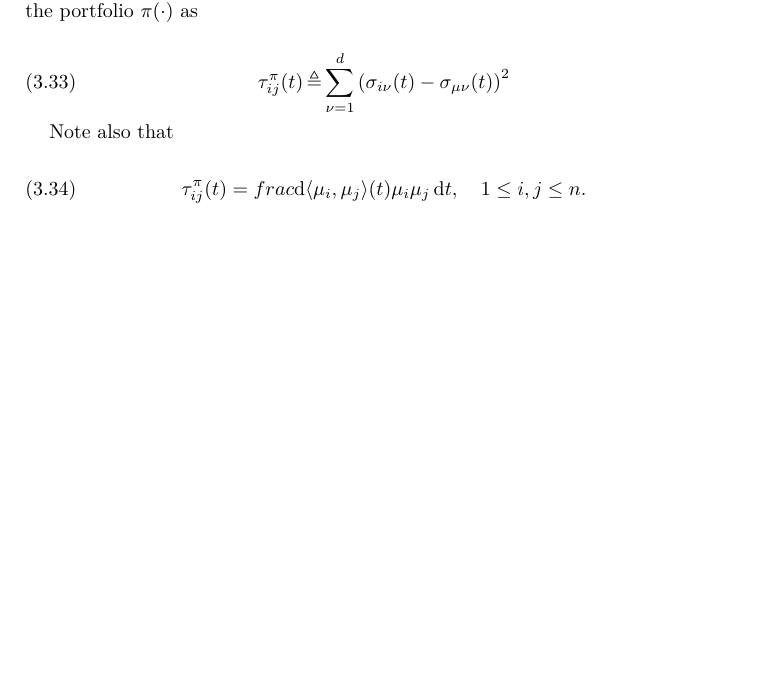
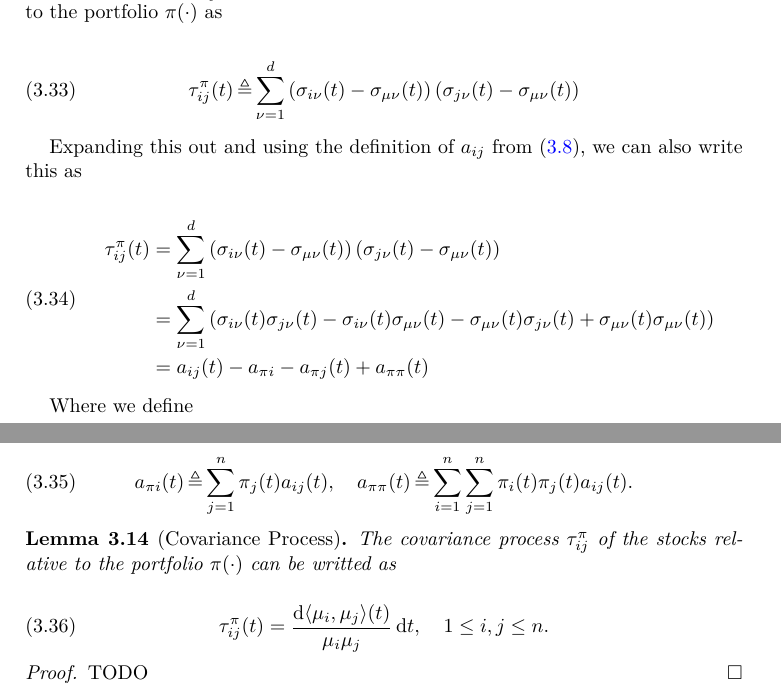
Before and after one commit to ldedwards/spt, a LaTeX thesis (dissertation.tex): part of page 17 of 26 before the commit and two parts of pages 17 and 18 of 27 after it, the two joined at a grey line, cut so that both start at the same text, the shorter picture padded with empty space. Compiled offline with pdfLaTeX.

Commit message:
checking tau and expanding invariance property

```diff
--- a/dissertation.tex
+++ b/dissertation.tex
@@ -1148,8 +1146,8 @@ The relative market weights evolve as
     \end{split}
   \end{gather}
 
-where we define the matrix-valued \textit{covariance process} of the stocks
-relative to the portfolio $\pi(\cdot)$ as
+where we define $\tau_{ij}^{\pi}$, the matrix-valued \textit{covariance process}
+of the stocks relative to the portfolio $\pi(\cdot)$ as
 
 \begin{equation}
   \label{eq:deftau}
@@ -1157,16 +1155,58 @@ relative to the portfolio $\pi(\cdot)$ as
             \sum_{\nu=1}^{d}
             \left(
               \sigma_{i\nu}(t) - \sigma_{\mu\nu}(t)
-            \right) ^ 2
+            \right)
+            \left(
+              \sigma_{j\nu}(t) - \sigma_{\mu\nu}(t)
+            \right)
 \end{equation}
 
-Note also that
+Expanding this out and using the definition of $a_{ij}$
+from (\ref{eq:covarianceprocess}), we can also write this as
+
+  \begin{gather}
+    \begin{split}
+      \tau_{ij}^{\pi}(t)
+        &=
+            \sum_{\nu=1}^{d}
+            \left(
+              \sigma_{i\nu}(t) - \sigma_{\mu\nu}(t)
+            \right)
+            \left(
+              \sigma_{j\nu}(t) - \sigma_{\mu\nu}(t)
+            \right) \\
+        &=
+            \sum_{\nu=1}^{d}
+            \left(
+              \sigma_{i\nu}(t)\sigma_{j\nu}(t) - \sigma_{i\nu}(t)\sigma_{\mu\nu}(t) -
+              \sigma_{\mu\nu}(t)\sigma_{j\nu}(t) + \sigma_{\mu\nu}(t)\sigma_{\mu\nu}(t)
+            \right) \\
+        &= a_{ij}(t) - a_{\pi i} - a_{\pi j}(t) + a_{\pi\pi}(t)
+   \end{split}
+  \end{gather}
+
+Where we define
+
+  \begin{equation}
+      a_{\pi i}(t) \defeq \sum_{j=1}^{n} \pi_{j}(t)a_{ij}(t), \quad
+      a_{\pi \pi}(t) \defeq \sum_{i=1}^{n} \sum_{j=1}^{n} \pi_{i}(t) \pi_{j}(t) a_{ij}(t).
+  \end{equation}
+
+
+\begin{lem} [Covariance Process]
+
+The covariance process $\tau_{ij}^{\pi}$ of the stocks relative to the portfolio $\pi(\cdot)$
+can be writted as
 
 \begin{equation}
   \label{eq:tau}
   \tau_{ij}^{\pi}(t) =
-    frac{ \d{\langle \mu_{i}, \mu_{j} \rangle}(t)}{ \mu_{i} \mu_{j}}\d{t},
+    \frac{ \d{\langle \mu_{i}, \mu_{j} \rangle}(t)}{ \mu_{i} \mu_{j}}\d{t},
     \quad 1 \le i,j \le n.
 \end{equation}
 
-
+\end{lem}
+
+\begin{proof}
+TODO
+\end{proof}
```
Also changed, not shown: dissertation.tex (71 more changed lines).
